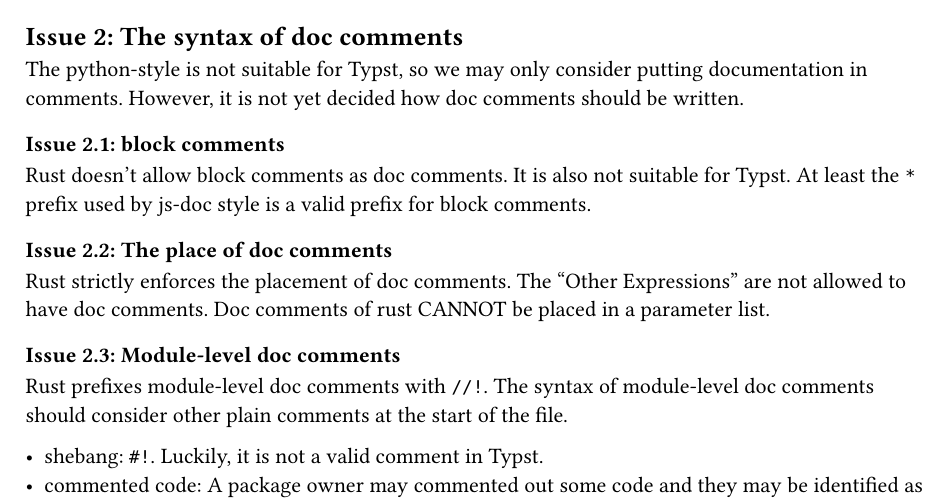
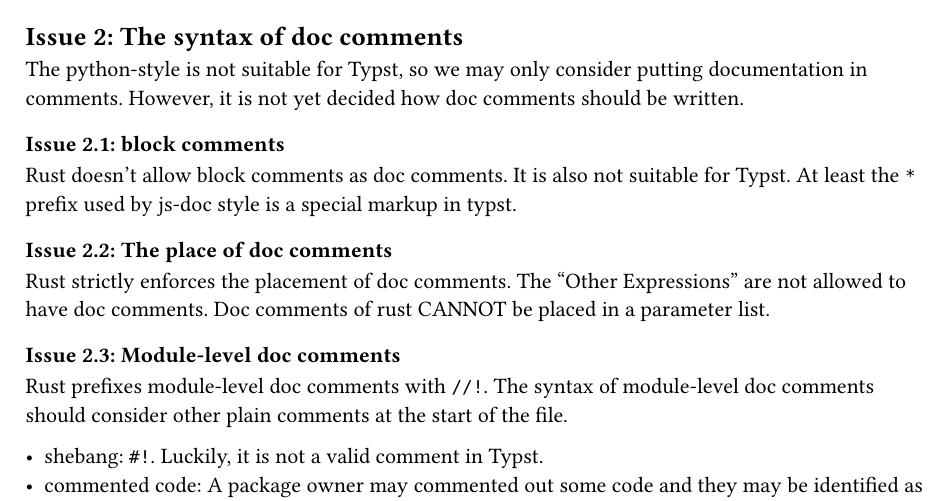
Before and after one commit to typst-community/rfcs, a Typst document (rfcs/0001-doctring-syntax.typ): part of page 4 of 5, cut so that both start at the same text. Compiled offline with Typst 0.15.

Commit message:
Fix descriptions about `*` prefix uses in Typst as special markup

```diff
--- a/rfcs/0001-doctring-syntax.typ
+++ b/rfcs/0001-doctring-syntax.typ
@@ -195,7 +195,7 @@ The python-style is not suitable for Typst, so we may only consider putting docu
 
 === Issue 2.1: block comments
 
-Rust doesn't allow block comments as doc comments. It is also not suitable for Typst. At least the `*` prefix used by js-doc style is a valid prefix for block comments.
+Rust doesn't allow block comments as doc comments. It is also not suitable for Typst. At least the `*` prefix used by js-doc style is a special markup in typst.
 
 === Issue 2.2: The place of doc comments
 
```
